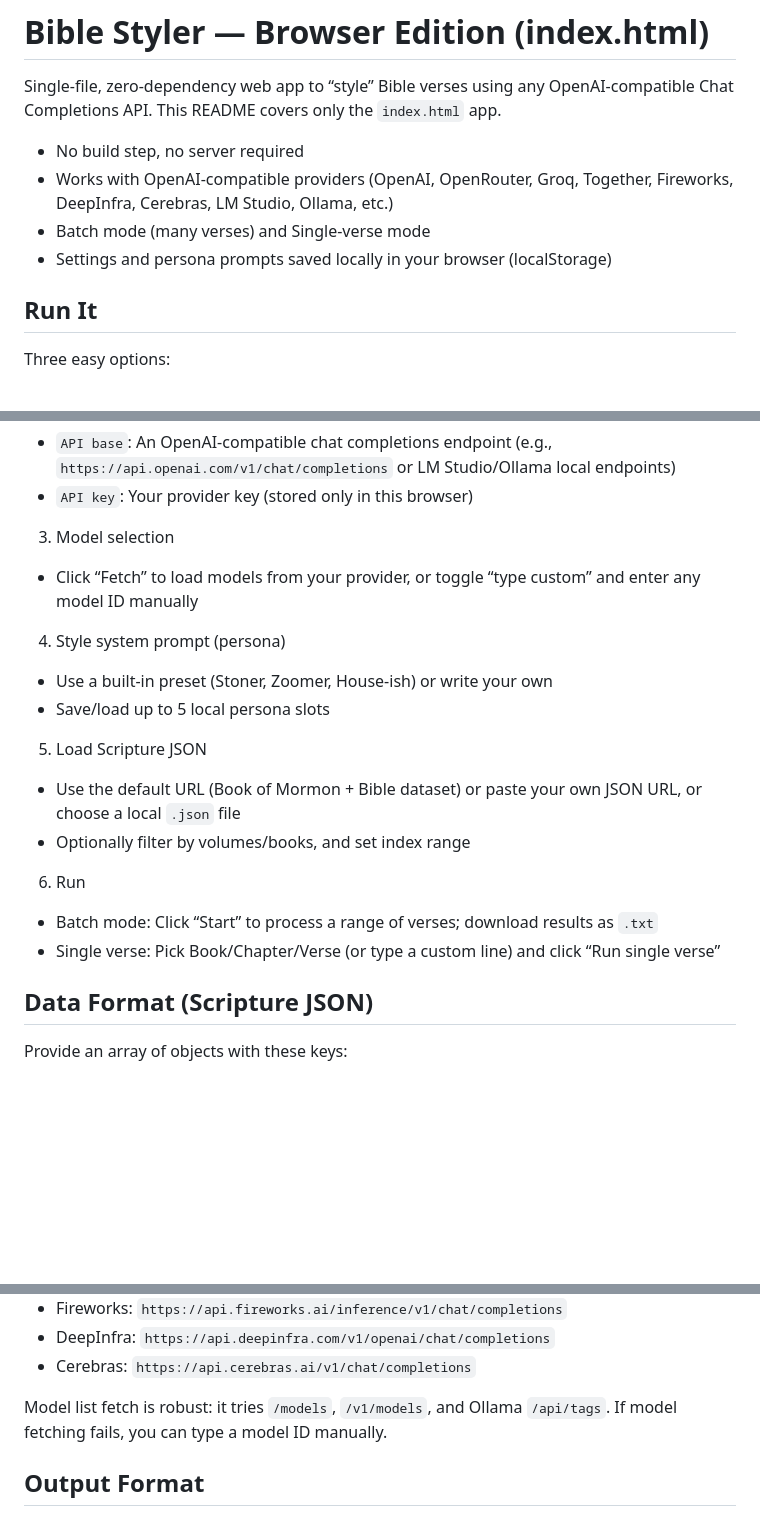
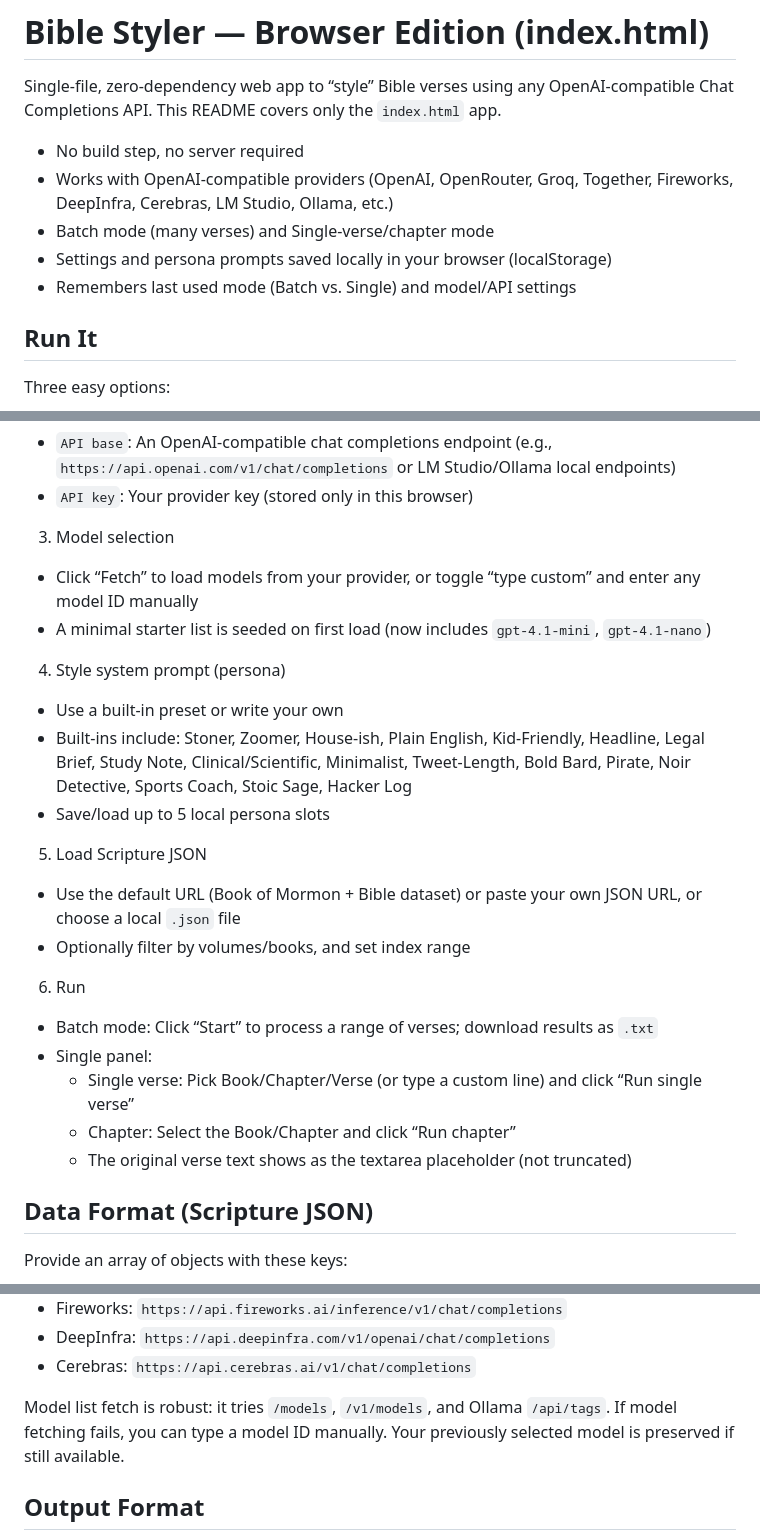
Before and after one commit to helix4u/Bible-Styler, a Markdown page: README.md, 3 parts joined by grey strips. Rendered like a GitHub page; blank space fills up the shorter version.

```diff
--- a/README.md
+++ b/README.md
@@ -4,8 +4,9 @@ Single‑file, zero‑dependency web app to “style” Bible verses using any O
 
 - No build step, no server required
 - Works with OpenAI‑compatible providers (OpenAI, OpenRouter, Groq, Together, Fireworks, DeepInfra, Cerebras, LM Studio, Ollama, etc.)
-- Batch mode (many verses) and Single‑verse mode
+- Batch mode (many verses) and Single‑verse/chapter mode
 - Settings and persona prompts saved locally in your browser (localStorage)
+- Remembers last used mode (Batch vs. Single) and model/API settings
 
 ## Run It
 
@@ -38,9 +39,11 @@ Tip: You can also host it on your own GitHub Pages; in your repo go to Settings
 
 3. Model selection
 - Click “Fetch” to load models from your provider, or toggle “type custom” and enter any model ID manually
+- A minimal starter list is seeded on first load (now includes `gpt-4.1-mini`, `gpt-4.1-nano`)
 
 4. Style system prompt (persona)
-- Use a built‑in preset (Stoner, Zoomer, House‑ish) or write your own
+- Use a built‑in preset or write your own
+- Built‑ins include: Stoner, Zoomer, House‑ish, Plain English, Kid‑Friendly, Headline, Legal Brief, Study Note, Clinical/Scientific, Minimalist, Tweet‑Length, Bold Bard, Pirate, Noir Detective, Sports Coach, Stoic Sage, Hacker Log
 - Save/load up to 5 local persona slots
 
 5. Load Scripture JSON
@@ -49,7 +52,10 @@ Tip: You can also host it on your own GitHub Pages; in your repo go to Settings
 
 6. Run
 - Batch mode: Click “Start” to process a range of verses; download results as `.txt`
-- Single verse: Pick Book/Chapter/Verse (or type a custom line) and click “Run single verse”
+- Single panel:
+  - Single verse: Pick Book/Chapter/Verse (or type a custom line) and click “Run single verse”
+  - Chapter: Select the Book/Chapter and click “Run chapter”
+  - The original verse text shows as the textarea placeholder (not truncated)
 
 ## Data Format (Scripture JSON)
 
@@ -92,7 +98,7 @@ The app uses OpenAI‑style Chat Completions. Presets included:
 - DeepInfra: `https://api.deepinfra.com/v1/openai/chat/completions`
 - Cerebras: `https://api.cerebras.ai/v1/chat/completions`
 
-Model list fetch is robust: it tries `/models`, `/v1/models`, and Ollama `/api/tags`. If model fetching fails, you can type a model ID manually.
+Model list fetch is robust: it tries `/models`, `/v1/models`, and Ollama `/api/tags`. If model fetching fails, you can type a model ID manually. Your previously selected model is preserved if still available.
 
 ## Output Format
 
```
Also changed, not shown: other parts of README.md (+2 -1 lines).
